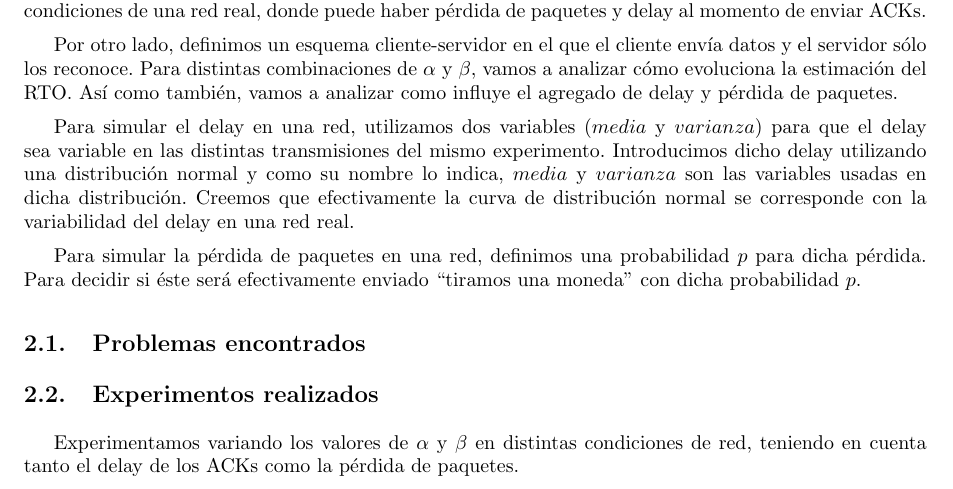
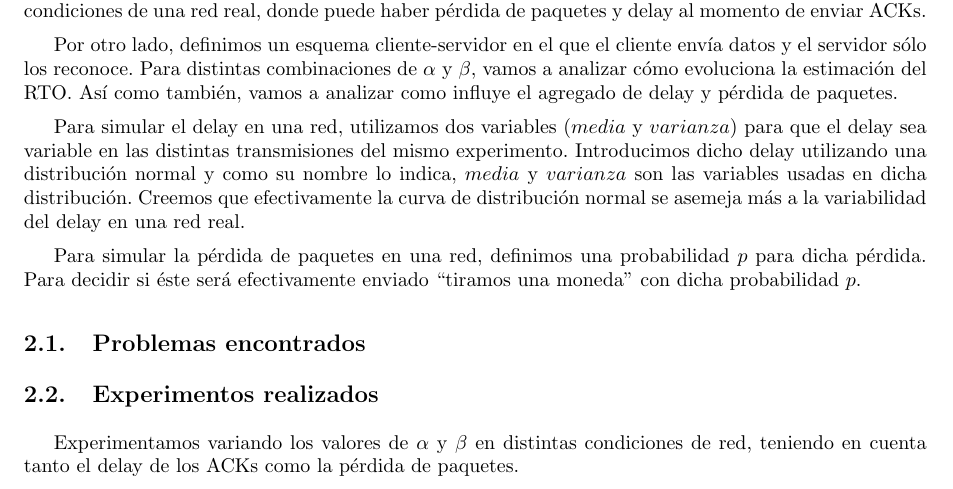
Before and after one commit to ealmansi/tdc-tp3, a LaTeX document (tex/informe.tex, which reads tex/desarrollo.tex): part of page 3 of 12, cut so that both start at the same text. Compiled offline with pdfLaTeX.

Commit message:
corregi algo de desarrollo

```diff
--- a/tex/desarrollo.tex
+++ b/tex/desarrollo.tex
@@ -14,7 +14,7 @@ Las modificaciones que realizamos son: Introducir delay al momento de enviar los
 
 Por otro lado, definimos un esquema cliente-servidor en el que el cliente envía datos y el servidor sólo los reconoce. Para distintas combinaciones de $\alpha$ y $\beta$, vamos a analizar cómo evoluciona la estimación del RTO. Así como también, vamos a analizar como influye el agregado de delay y pérdida de paquetes.
 
-Para simular el delay en una red, utilizamos dos variables ($media$ y $varianza$) para que el delay sea variable en las distintas transmisiones del mismo experimento. Introducimos dicho delay utilizando una distribución normal y como su nombre lo indica, $media$ y $varianza$ son las variables usadas en dicha distribución. Creemos que efectivamente la curva de distribución normal se corresponde con la variabilidad del delay en una red real.
+Para simular el delay en una red, utilizamos dos variables ($media$ y $varianza$) para que el delay sea variable en las distintas transmisiones del mismo experimento. Introducimos dicho delay utilizando una distribución normal y como su nombre lo indica, $media$ y $varianza$ son las variables usadas en dicha distribución. Creemos que efectivamente la curva de distribución normal se asemeja m\'as a la variabilidad del delay en una red real.
 
 Para simular la pérdida de paquetes en una red, definimos una probabilidad $p$ para dicha pérdida. Para decidir si éste será efectivamente enviado “tiramos una moneda” con dicha probabilidad $p$.
 
```
